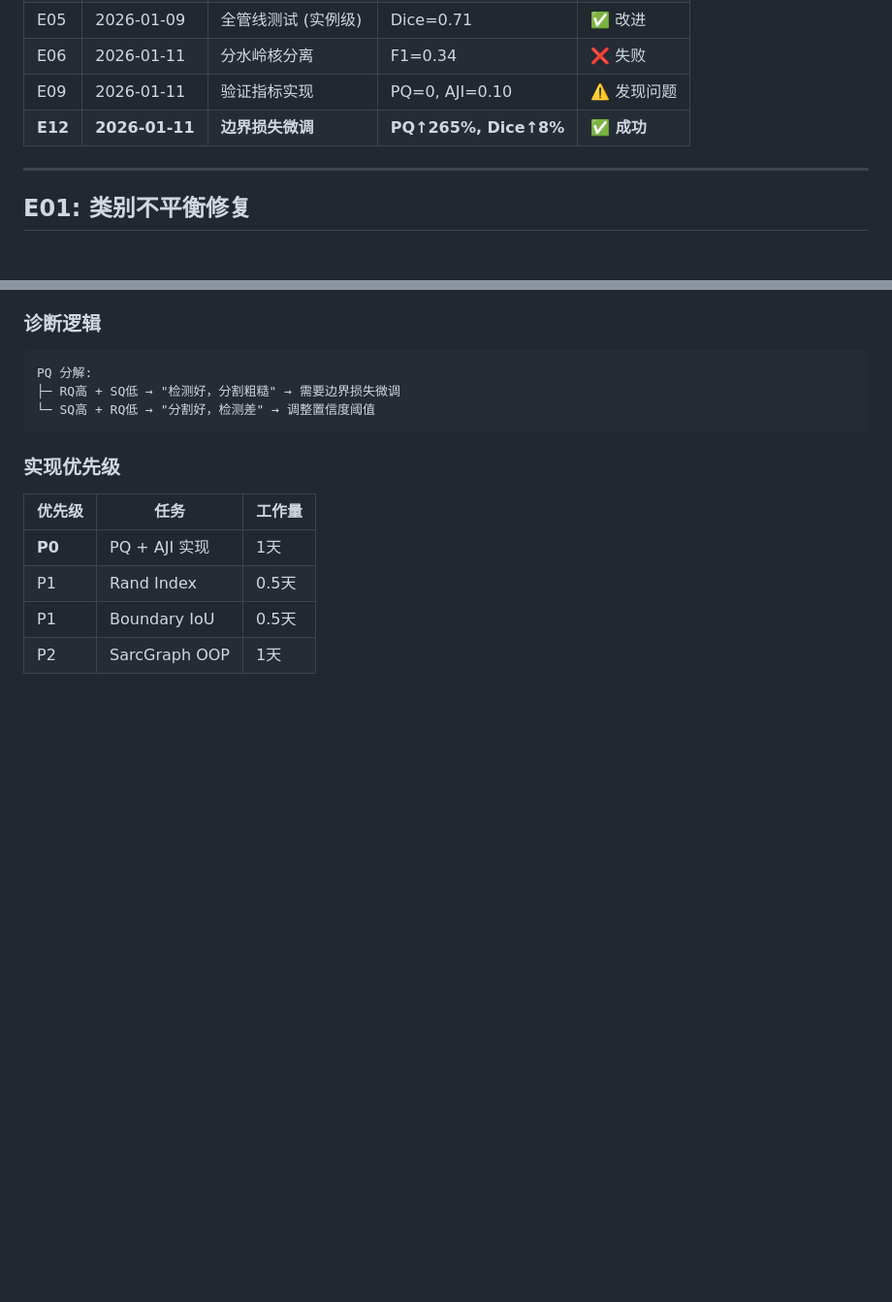
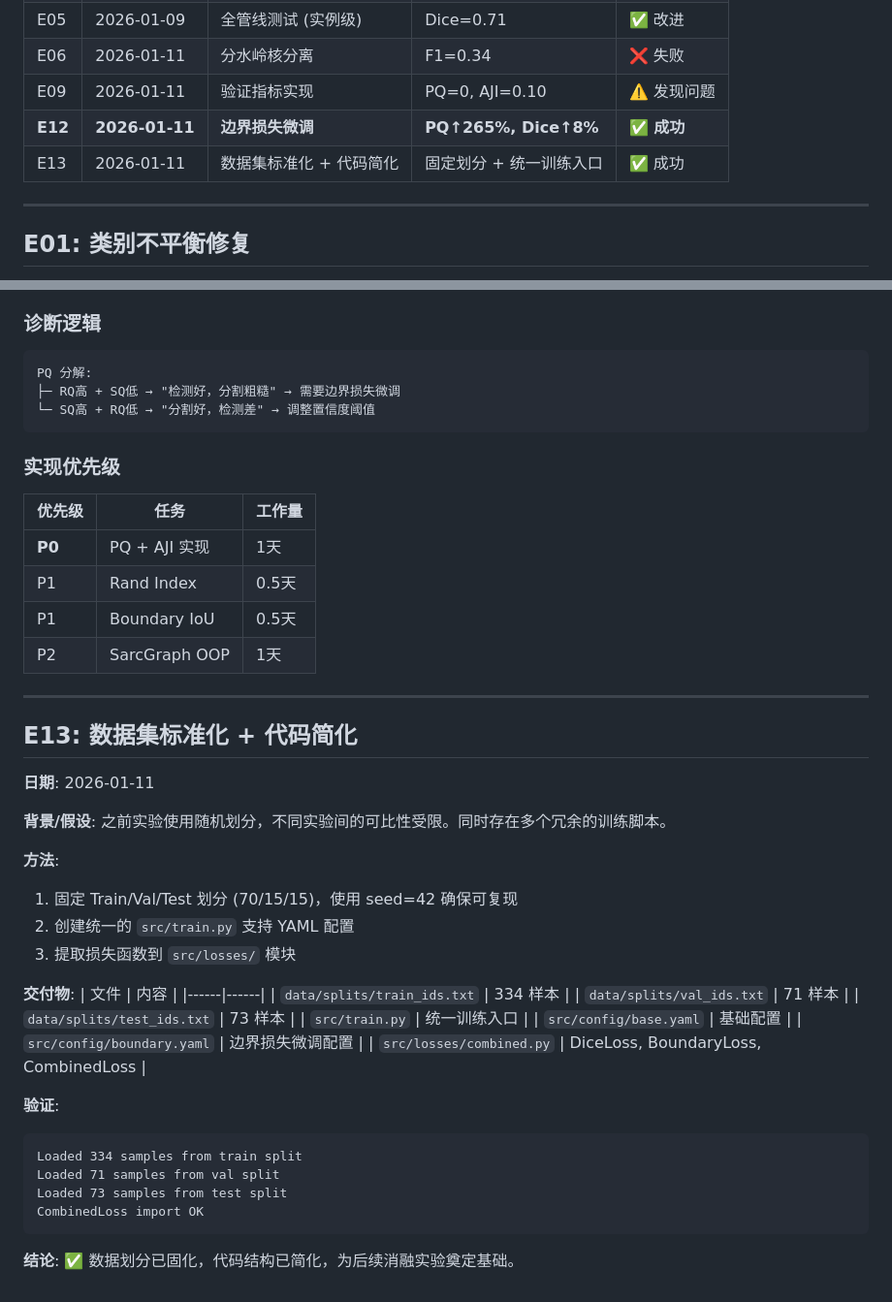
Before and after one commit to leoxin99/Cellsam, a Markdown page: anti_test/experiments_log.md, 2 parts joined by grey strips. Shown at 97% size. GitHub-like rendering; blank space fills up the shorter version.

Commit message:
docs: add E13 experiment entry for dataset standardization

````diff
--- a/anti_test/experiments_log.md
+++ b/anti_test/experiments_log.md
@@ -18,6 +18,7 @@
 | E06 | 2026-01-11 | 分水岭核分离 | F1=0.34 | ❌ 失败 |
 | E09 | 2026-01-11 | 验证指标实现 | PQ=0, AJI=0.10 | ⚠️ 发现问题 |
 | **E12** | **2026-01-11** | **边界损失微调** | **PQ↑265%, Dice↑8%** | **✅ 成功** |
+| E13 | 2026-01-11 | 数据集标准化 + 代码简化 | 固定划分 + 统一训练入口 | ✅ 成功 |
 
 ---
 
@@ -402,3 +403,38 @@ PQ 分解:
 | P1 | Rand Index | 0.5天 |
 | P1 | Boundary IoU | 0.5天 |
 | P2 | SarcGraph OOP | 1天 |
+
+---
+
+## E13: 数据集标准化 + 代码简化
+
+**日期**: 2026-01-11
+
+**背景/假设**:
+之前实验使用随机划分，不同实验间的可比性受限。同时存在多个冗余的训练脚本。
+
+**方法**:
+1. 固定 Train/Val/Test 划分 (70/15/15)，使用 seed=42 确保可复现
+2. 创建统一的 `src/train.py` 支持 YAML 配置
+3. 提取损失函数到 `src/losses/` 模块
+
+**交付物**:
+| 文件 | 内容 |
+|------|------|
+| `data/splits/train_ids.txt` | 334 样本 |
+| `data/splits/val_ids.txt` | 71 样本 |
+| `data/splits/test_ids.txt` | 73 样本 |
+| `src/train.py` | 统一训练入口 |
+| `src/config/base.yaml` | 基础配置 |
+| `src/config/boundary.yaml` | 边界损失微调配置 |
+| `src/losses/combined.py` | DiceLoss, BoundaryLoss, CombinedLoss |
+
+**验证**:
+```
+Loaded 334 samples from train split
+Loaded 71 samples from val split
+Loaded 73 samples from test split
+CombinedLoss import OK
+```
+
+**结论**: ✅ 数据划分已固化，代码结构已简化，为后续消融实验奠定基础。
````
